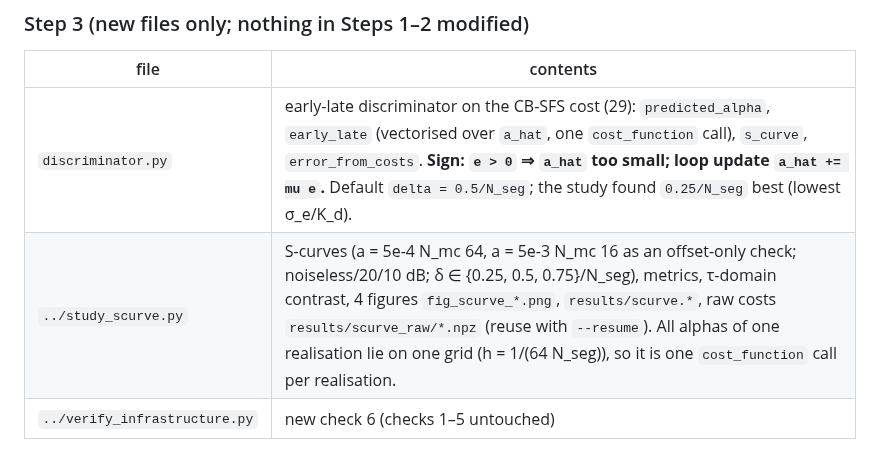
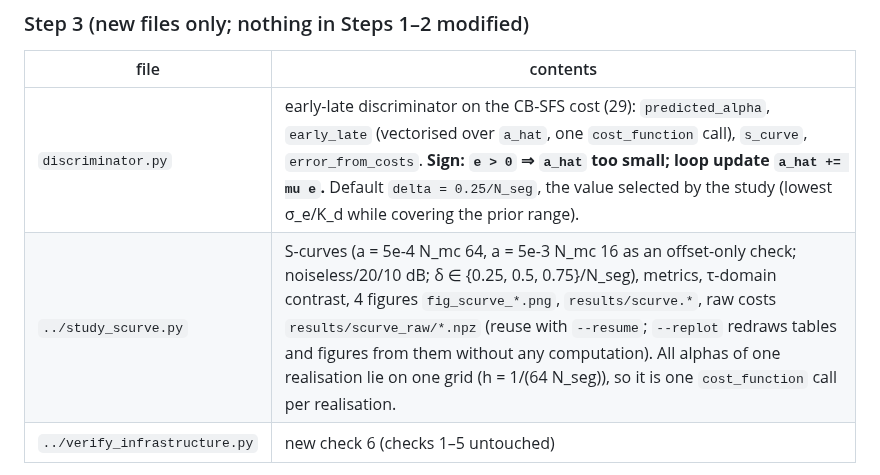
Before and after one commit to yogevdrori/OCDM-Doppler, a Markdown page: ocdm_doppler/CLAUDE.md, the part around the change. Rendered like a GitHub page.

```diff
--- a/ocdm_doppler/CLAUDE.md
+++ b/ocdm_doppler/CLAUDE.md
@@ -125,8 +125,8 @@ interim summary from the committed state.
 
 | file | contents |
 |---|---|
-| `discriminator.py` | early-late discriminator on the CB-SFS cost (29): `predicted_alpha`, `early_late` (vectorised over `a_hat`, one `cost_function` call), `s_curve`, `error_from_costs`. **Sign: `e > 0` ⇒ `a_hat` too small; loop update `a_hat += mu e`.** Default `delta = 0.5/N_seg`; the study found `0.25/N_seg` best (lowest σ_e/K_d). |
-| `../study_scurve.py` | S-curves (a = 5e-4 N_mc 64, a = 5e-3 N_mc 16 as an offset-only check; noiseless/20/10 dB; δ ∈ {0.25, 0.5, 0.75}/N_seg), metrics, τ-domain contrast, 4 figures `fig_scurve_*.png`, `results/scurve.*`, raw costs `results/scurve_raw/*.npz` (reuse with `--resume`). All alphas of one realisation lie on one grid (h = 1/(64 N_seg)), so it is one `cost_function` call per realisation. |
+| `discriminator.py` | early-late discriminator on the CB-SFS cost (29): `predicted_alpha`, `early_late` (vectorised over `a_hat`, one `cost_function` call), `s_curve`, `error_from_costs`. **Sign: `e > 0` ⇒ `a_hat` too small; loop update `a_hat += mu e`.** Default `delta = 0.25/N_seg`, the value selected by the study (lowest σ_e/K_d while covering the prior range). |
+| `../study_scurve.py` | S-curves (a = 5e-4 N_mc 64, a = 5e-3 N_mc 16 as an offset-only check; noiseless/20/10 dB; δ ∈ {0.25, 0.5, 0.75}/N_seg), metrics, τ-domain contrast, 4 figures `fig_scurve_*.png`, `results/scurve.*`, raw costs `results/scurve_raw/*.npz` (reuse with `--resume`; `--replot` redraws tables and figures from them without any computation). All alphas of one realisation lie on one grid (h = 1/(64 N_seg)), so it is one `cost_function` call per realisation. |
 | `../verify_infrastructure.py` | new check 6 (checks 1–5 untouched) |
 
 Outcome (δ = 0.25/N_seg, a = 5e-4): zero crossing at the truth (bias
```
Also changed, not shown: README.md (+2 -2 lines), figures/fig_scurve_vs_curvefit.png, 3 other files.
